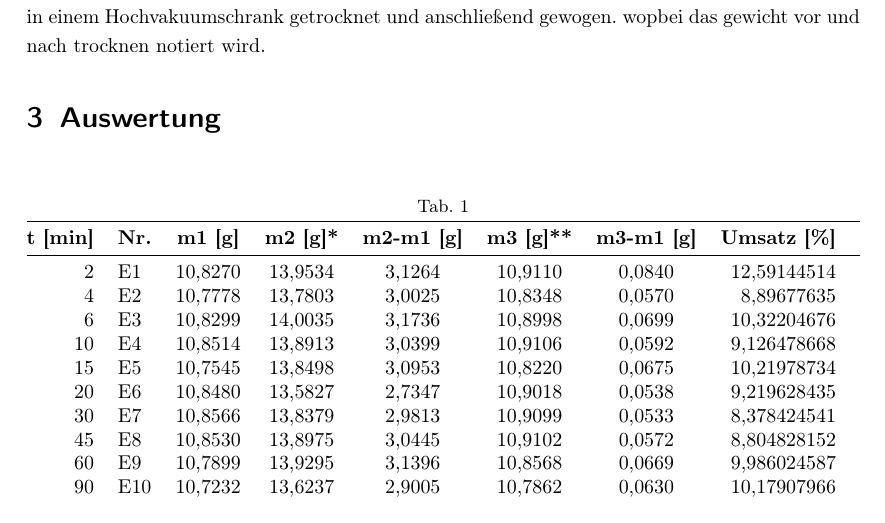
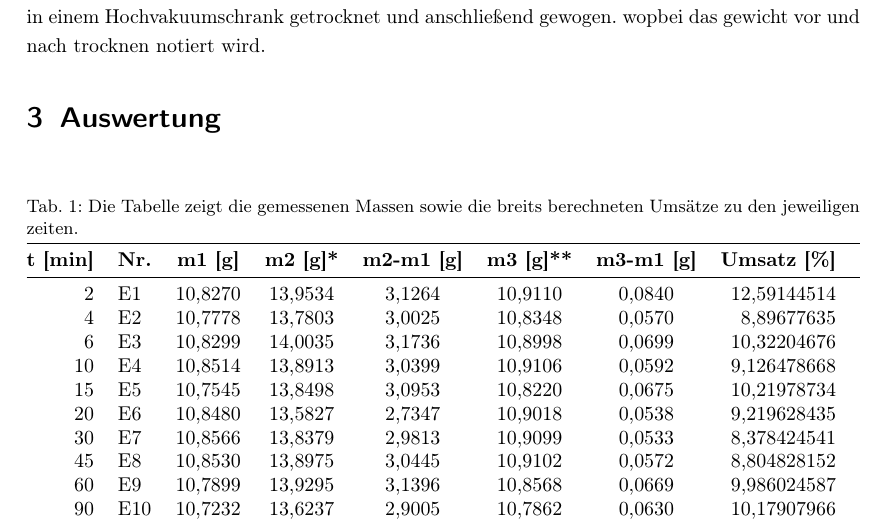
Before and after one commit to laurensviehf/Poly, a LaTeX document (Emulsionspoly/Protokoll.tex): part of page 4 of 5, cut so that both start at the same text. Compiled offline with pdfLaTeX.

Commit message:
Tabelle caption

```diff
--- a/Emulsionspoly/Protokoll.tex
+++ b/Emulsionspoly/Protokoll.tex
@@ -136,14 +136,15 @@
 
 	Es wurden \SI{48}{mL} Wasser in einem Kolben vorgelegt. Hierzu wurde \SI{1,2}{g} Emulgator und \SI{12}{g} Styrol zugegeben.
 	Es wurde auf 70°C erhitzt und unter Rückfluss gerührt. Nach etwas \SI{30}{min} wurde eine vorbereitete Kaliumperoxodisulfat-Lösung (\SI{139}{mg} in \SI{4}{mL} Wasser) zugegeben.
-	Im laufe der nächsten Drei stunden wurde zu in Tabelle \ref{xx} zeitpunkten \SI{2}{mL} der Reaktionslösung entnommen und zu \SI{1}{mL} einer bereits hergestellten Hydrochinonlösung zugegeben.
+	Im laufe der nächsten Drei stunden wurde zu in Tabelle \ref{Messwerte} zeitpunkten \SI{2}{mL} der Reaktionslösung entnommen und zu \SI{1}{mL} einer bereits hergestellten Hydrochinonlösung zugegeben.
 	Diese werden in einem Hochvakuumschrank getrocknet und anschließend gewogen. wopbei das gewicht vor und nach trocknen notiert wird.
 
 \section{Auswertung}
 
 	\begin{table}[h]
 		\centering
-		\caption{}
+		\caption{Die Tabelle zeigt die gemessenen Massen sowie die breits berechneten Umsätze zu den jeweiligen zeiten.}
+		\label{Messwerte}
 		\begin{tabularx}{\textwidth}{@{} r l c c c c c r @{}}
 			\toprule
 			\textbf{t [min]} & \textbf{Nr.} & \textbf{m1 [g]} & \textbf{m2 [g]*} & \textbf{m2-m1 [g]} & \textbf{m3 [g]**} & \textbf{m3-m1 [g]} & \textbf{Umsatz [\%]} \\ \midrule
```
Also changed, not shown: 1 other file.
